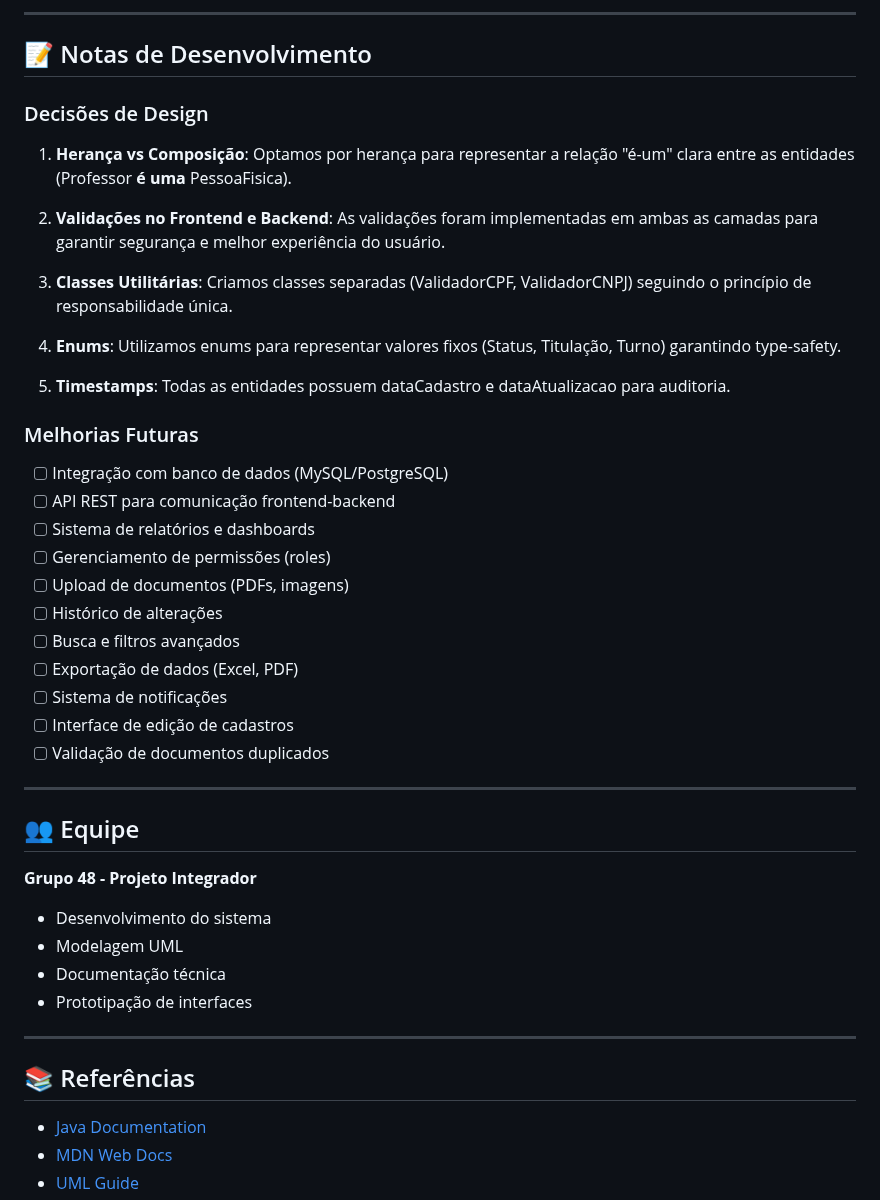
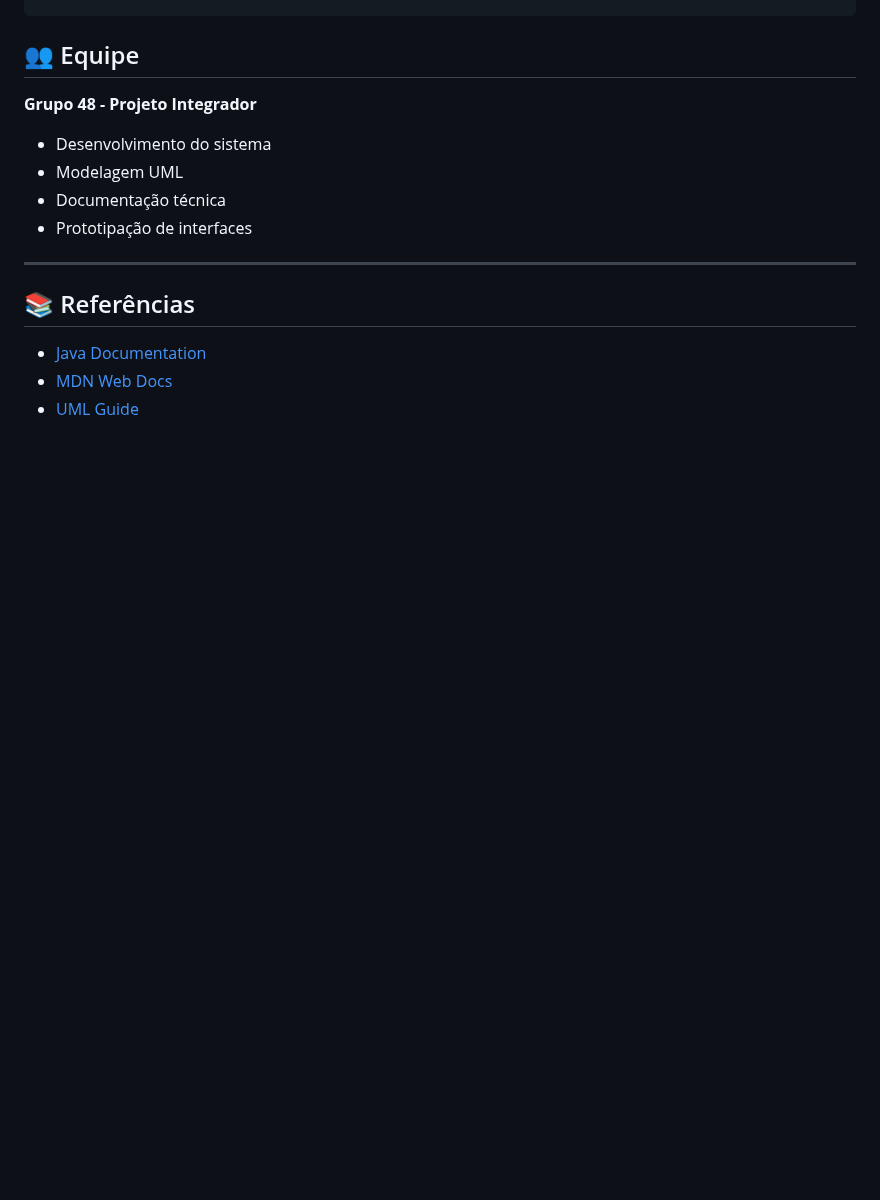
Before and after one commit to candidodm/sistema-gestao-universitaria, a Markdown page: README.md, the part around one of its changes. GitHub-like rendering; blank space fills up the shorter version.

```diff
--- a/README.md
+++ b/README.md
@@ -498,35 +482,3 @@ public class Fornecedor extends PessoaJuridica {
----
-
-## 📝 Notas de Desenvolvimento
-
-### Decisões de Design
-
-1. **Herança vs Composição**: Optamos por herança para representar a relação "é-um" clara entre as entidades (Professor **é uma** PessoaFisica).
-
-2. **Validações no Frontend e Backend**: As validações foram implementadas em ambas as camadas para garantir segurança e melhor experiência do usuário.
-
-3. **Classes Utilitárias**: Criamos classes separadas (ValidadorCPF, ValidadorCNPJ) seguindo o princípio de responsabilidade única.
-
-4. **Enums**: Utilizamos enums para representar valores fixos (Status, Titulação, Turno) garantindo type-safety.
-
-5. **Timestamps**: Todas as entidades possuem dataCadastro e dataAtualizacao para auditoria.
-
-### Melhorias Futuras
-
-- [ ] Integração com banco de dados (MySQL/PostgreSQL)
-- [ ] API REST para comunicação frontend-backend
-- [ ] Sistema de relatórios e dashboards
-- [ ] Gerenciamento de permissões (roles)
-- [ ] Upload de documentos (PDFs, imagens)
-- [ ] Histórico de alterações
-- [ ] Busca e filtros avançados
-- [ ] Exportação de dados (Excel, PDF)
-- [ ] Sistema de notificações
-- [ ] Interface de edição de cadastros
-- [ ] Validação de documentos duplicados
-
----
-
 ## 👥 Equipe
 
 **Grupo 48 - Projeto Integrador**
```
Also changed, not shown: other parts of README.md (+0 -16 lines).
